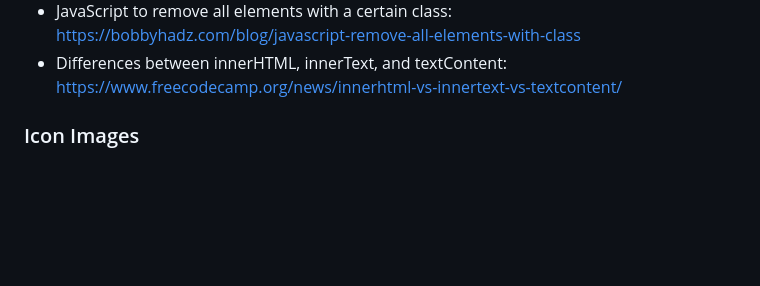
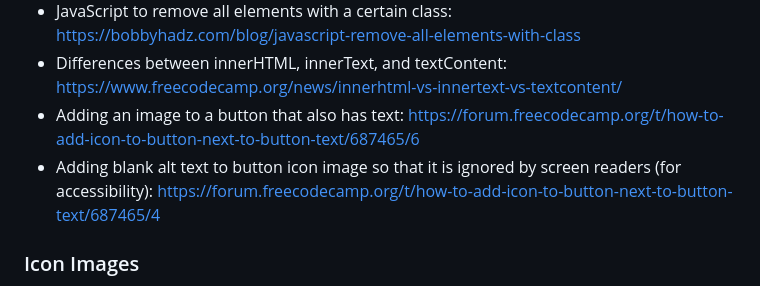
Before and after one commit to lana-bu/RiskRefinementAssistant_TinyTool, a Markdown page: README.md, the part around the change. GitHub-like rendering; blank space fills up the shorter version.

```diff
--- a/README.md
+++ b/README.md
@@ -21,6 +21,8 @@ This web application is a risk refinement assistant. It will take the condition(
 - Emptying a JavaScript array: https://www.geeksforgeeks.org/javascript/how-to-empty-an-array-in-javascript/
 - JavaScript to remove all elements with a certain class: https://bobbyhadz.com/blog/javascript-remove-all-elements-with-class
 - Differences between innerHTML, innerText, and textContent: https://www.freecodecamp.org/news/innerhtml-vs-innertext-vs-textcontent/
+- Adding an image to a button that also has text: https://forum.freecodecamp.org/t/how-to-add-icon-to-button-next-to-button-text/687465/6
+- Adding blank alt text to button icon image so that it is ignored by screen readers (for accessibility): https://forum.freecodecamp.org/t/how-to-add-icon-to-button-next-to-button-text/687465/4
 ### Icon Images
 - Copy icon: https://fonts.google.com/icons?selected=Material+Symbols+Outlined:content_copy:FILL@0;wght@400;GRAD@0;opsz@24&icon.size=24&icon.color=%23e3e3e3
 - Edit icon: https://fonts.google.com/icons?selected=Material+Symbols+Outlined:edit:FILL@0;wght@400;GRAD@0;opsz@24&icon.size=24&icon.color=%23e3e3e3
```
